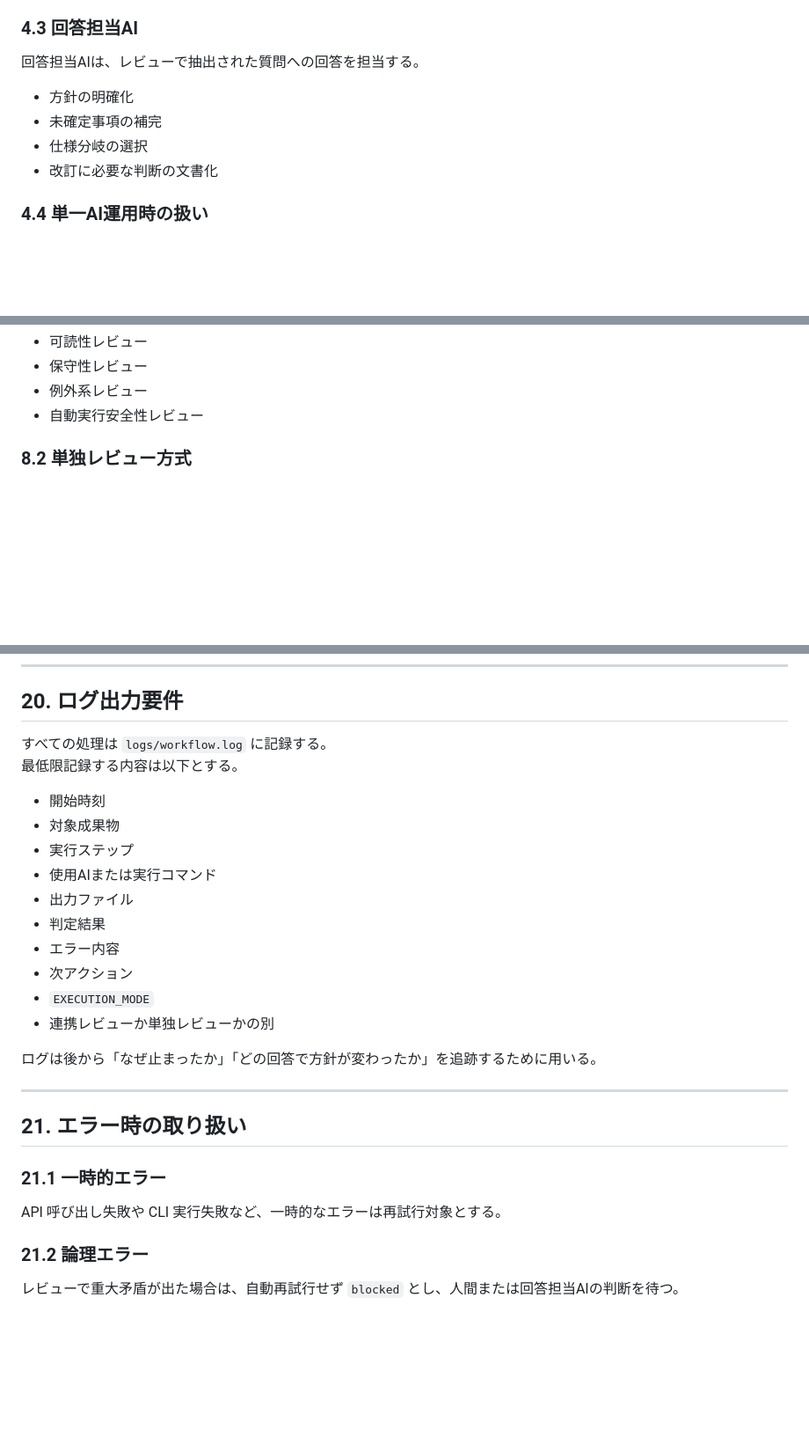
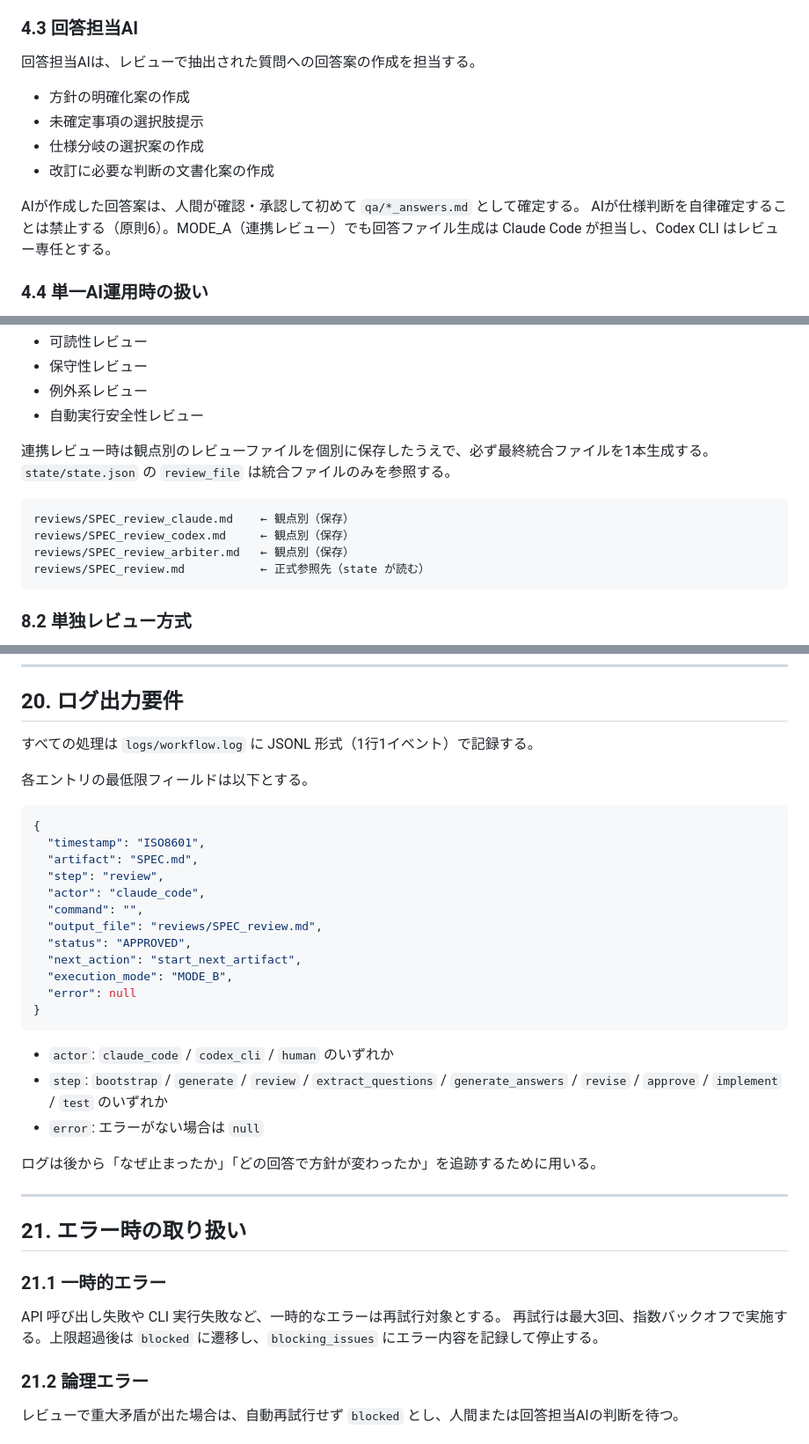
Before and after one commit to garyohosu/workflow, a Markdown page: WORKFLOW.md, 3 parts joined by grey strips. Shown at 88% size. Rendered like a GitHub page; blank space fills up the shorter version.

````diff
--- a/WORKFLOW.md
+++ b/WORKFLOW.md
@@ -105,12 +105,15 @@ Codex CLI は主にレビューを担当する。
 
 ### 4.3 回答担当AI
 
-回答担当AIは、レビューで抽出された質問への回答を担当する。
+回答担当AIは、レビューで抽出された質問への回答案の作成を担当する。
 
-- 方針の明確化
-- 未確定事項の補完
-- 仕様分岐の選択
-- 改訂に必要な判断の文書化
+- 方針の明確化案の作成
+- 未確定事項の選択肢提示
+- 仕様分岐の選択案の作成
+- 改訂に必要な判断の文書化案の作成
+
+AIが作成した回答案は、人間が確認・承認して初めて `qa/*_answers.md` として確定する。
+AIが仕様判断を自律確定することは禁止する（原則6）。MODE_A（連携レビュー）でも回答ファイル生成は Claude Code が担当し、Codex CLI はレビュー専任とする。
 
 ### 4.4 単一AI運用時の扱い
 
@@ -229,6 +231,16 @@ Claude Code から Codex CLI を**実際に実行確認できる**場合、Claud
 - 保守性レビュー
 - 例外系レビュー
 - 自動実行安全性レビュー
+
+連携レビュー時は観点別のレビューファイルを個別に保存したうえで、必ず最終統合ファイルを1本生成する。
+`state/state.json` の `review_file` は統合ファイルのみを参照する。
+
+```text
+reviews/SPEC_review_claude.md    ← 観点別（保存）
+reviews/SPEC_review_codex.md     ← 観点別（保存）
+reviews/SPEC_review_arbiter.md   ← 観点別（保存）
+reviews/SPEC_review.md           ← 正式参照先（state が読む）
+```
 
 ### 8.2 単独レビュー方式
 
@@ -715,19 +734,28 @@ project/
 
 ## 20. ログ出力要件
 
-すべての処理は `logs/workflow.log` に記録する。
-最低限記録する内容は以下とする。
+すべての処理は `logs/workflow.log` に JSONL 形式（1行1イベント）で記録する。
 
-- 開始時刻
-- 対象成果物
-- 実行ステップ
-- 使用AIまたは実行コマンド
-- 出力ファイル
-- 判定結果
-- エラー内容
-- 次アクション
-- `EXECUTION_MODE`
-- 連携レビューか単独レビューかの別
+各エントリの最低限フィールドは以下とする。
+
+```json
+{
+  "timestamp": "ISO8601",
+  "artifact": "SPEC.md",
+  "step": "review",
+  "actor": "claude_code",
+  "command": "",
+  "output_file": "reviews/SPEC_review.md",
+  "status": "APPROVED",
+  "next_action": "start_next_artifact",
+  "execution_mode": "MODE_B",
+  "error": null
+}
+```
+
+- `actor`: `claude_code` / `codex_cli` / `human` のいずれか
+- `step`: `bootstrap` / `generate` / `review` / `extract_questions` / `generate_answers` / `revise` / `approve` / `implement` / `test` のいずれか
+- `error`: エラーがない場合は `null`
 
 ログは後から「なぜ止まったか」「どの回答で方針が変わったか」を追跡するために用いる。
 
@@ -738,6 +766,7 @@ project/
 ### 21.1 一時的エラー
 
 API 呼び出し失敗や CLI 実行失敗など、一時的なエラーは再試行対象とする。
+再試行は最大3回、指数バックオフで実施する。上限超過後は `blocked` に遷移し、`blocking_issues` にエラー内容を記録して停止する。
 
 ### 21.2 論理エラー
 
````
Also changed, not shown: other parts of WORKFLOW.md (+16 -8 lines), QandA.md (added, +126 -0 lines).
